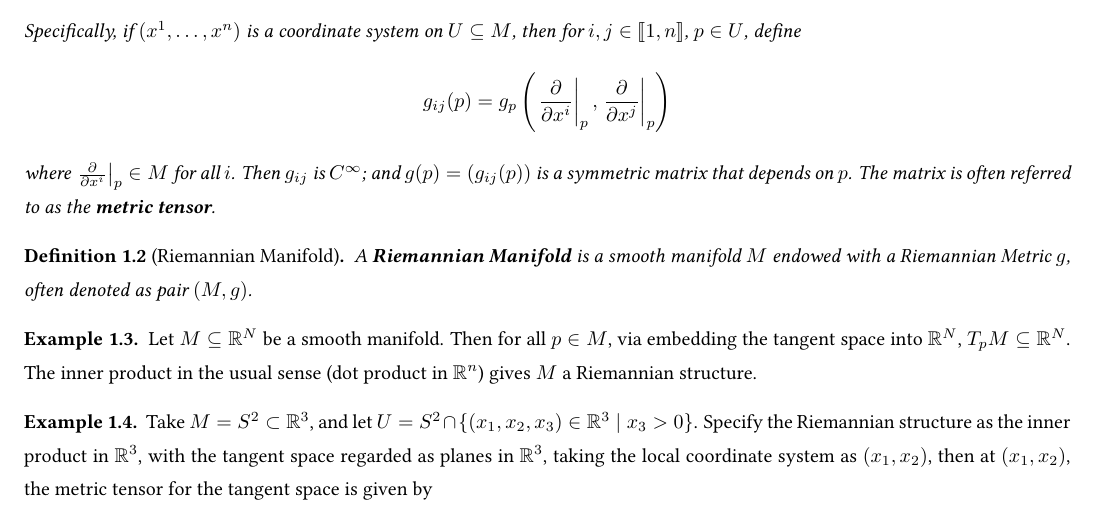
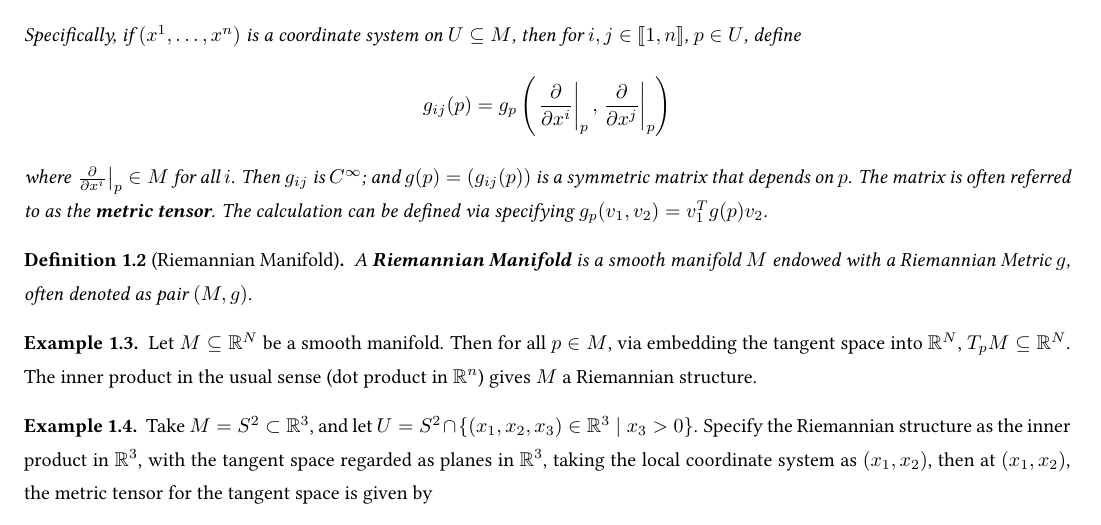
Before and after one commit to ARessegetesStery/MATH635-Notes, a LaTeX document (c1/c1.tex): part of page 2 of 3, cut so that both start at the same text. Compiled offline with pdfLaTeX.

Commit message:
[Fix] [c1.1] Calculation using Metric Tensor

```diff
--- a/c1/c1.tex
+++ b/c1/c1.tex
@@ -16,7 +16,7 @@
     \[
         g_{ij}(p) = g_p\left(\restr{\pp{}{x^i}}{p}, \restr{\pp{}{x^j}}{p}\right)
     \]
-    where $\restr{\pp{}{x^i}}{p} \in M$ for all $i$. Then $g_{ij}$ is $C^{\infty}$; and $g(p) = (g_{ij}(p))$ is a symmetric matrix that depends on $p$. The matrix is often referred to as the \textbf{metric tensor}.
+    where $\restr{\pp{}{x^i}}{p} \in M$ for all $i$. Then $g_{ij}$ is $C^{\infty}$; and $g(p) = (g_{ij}(p))$ is a symmetric matrix that depends on $p$. The matrix is often referred to as the \textbf{metric tensor}. The calculation can be defined via specifying $g_p(v_1, v_2) = v_1^T g(p) v_2$.
 \end{definition}
 
 \begin{definition}[Riemannian Manifold]
```
Also changed, not shown: c0/c0.tex (+1 -1 lines), c0/c0.pdf, c1/c1.pdf.
